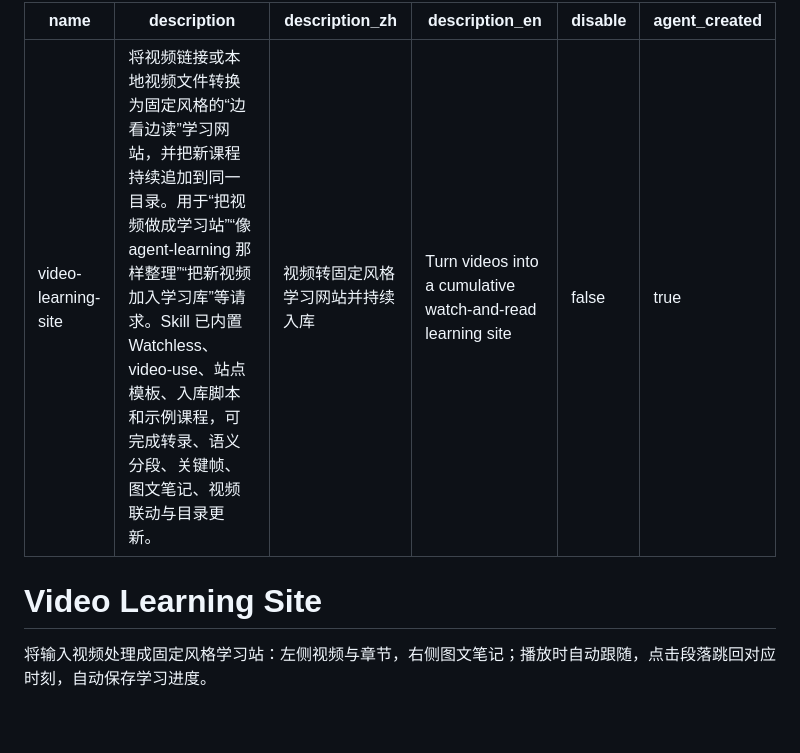
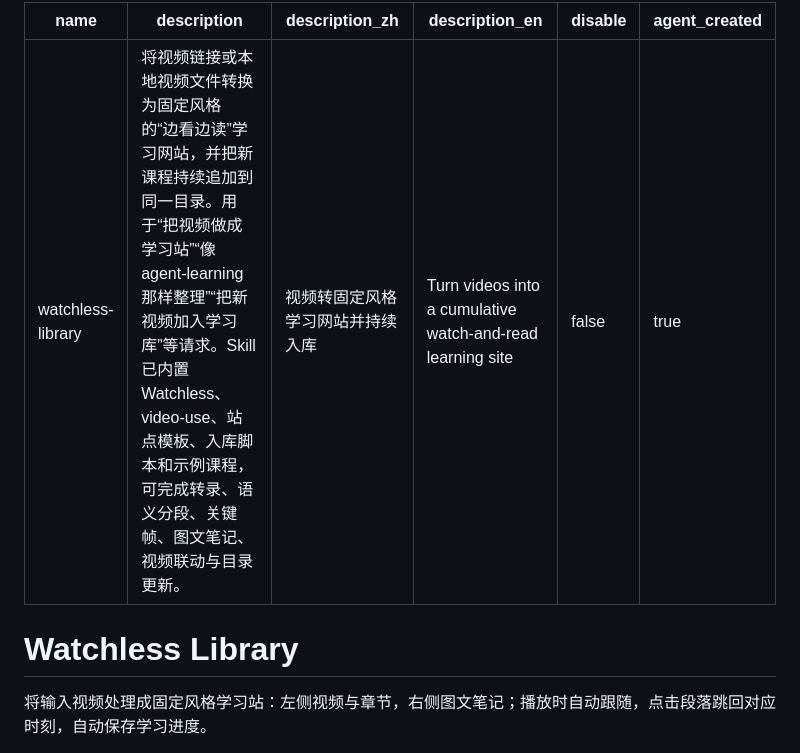
Before and after one commit to chenzixin1/watchless-library, a Markdown page: SKILL.md, the part around the change. GitHub-like rendering; blank space fills up the shorter version.

```diff
--- a/SKILL.md
+++ b/SKILL.md
@@ -1,5 +1,5 @@
 ---
-name: video-learning-site
+name: watchless-library
 description: 将视频链接或本地视频文件转换为固定风格的“边看边读”学习网站，并把新课程持续追加到同一目录。用于“把视频做成学习站”“像 agent-learning 那样整理”“把新视频加入学习库”等请求。Skill 已内置 Watchless、video-use、站点模板、入库脚本和示例课程，可完成转录、语义分段、关键帧、图文笔记、视频联动与目录更新。
 description_zh: 视频转固定风格学习网站并持续入库
 description_en: Turn videos into a cumulative watch-and-read learning site
@@ -7,7 +7,7 @@ disable: false
 agent_created: true
 ---
 
-# Video Learning Site
+# Watchless Library
 
 将输入视频处理成固定风格学习站：左侧视频与章节，右侧图文笔记；播放时自动跟随，点击段落跳回对应时刻，自动保存学习进度。
 
```
Also changed, not shown: README.md (+1 -1 lines), SECURITY_AUDIT.md (+2 -2 lines).
